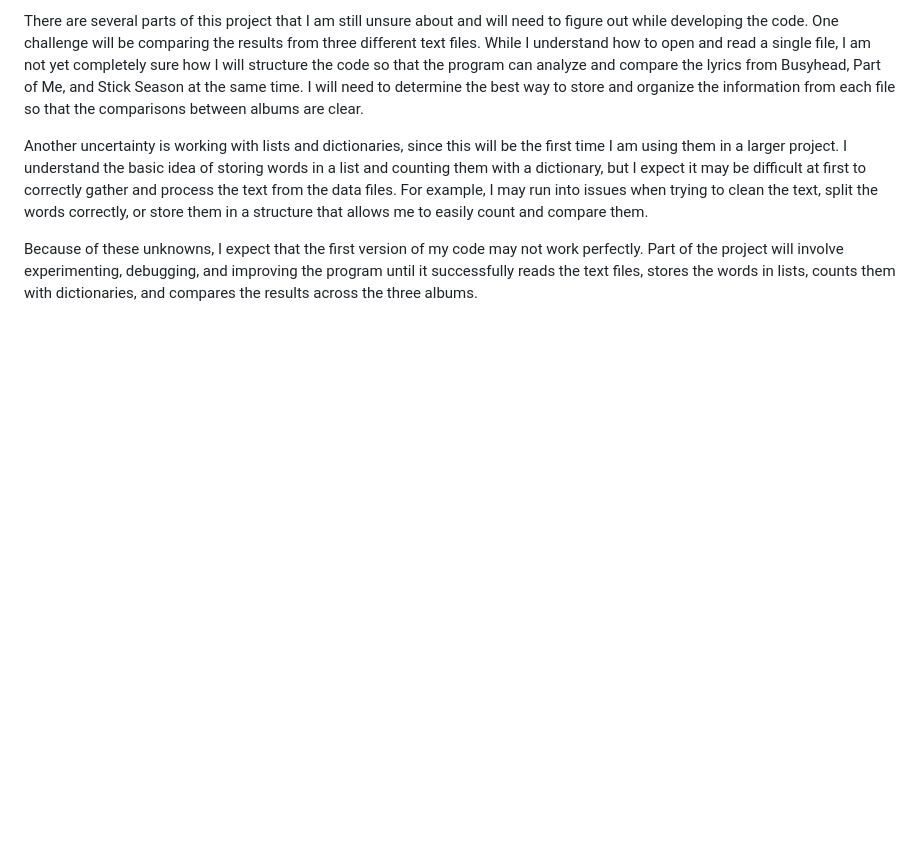
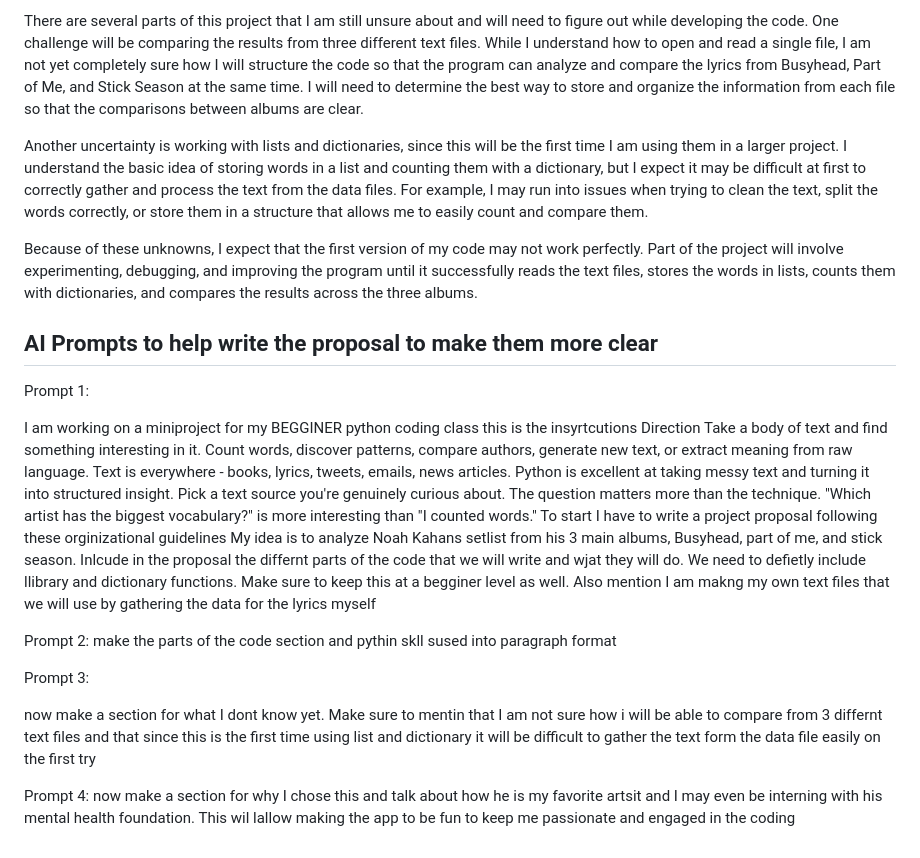
Before and after one commit to camdenblum/oim3640, a Markdown page: miniproject01/proposal01.md, the part around the change. GitHub-like rendering; blank space fills up the shorter version.

Commit message:
Adding in how I used AI as a tool to write the proposal

```diff
--- a/miniproject01/proposal01.md
+++ b/miniproject01/proposal01.md
@@ -26,3 +26,19 @@ There are several parts of this project that I am still unsure about and will ne
 Another uncertainty is working with lists and dictionaries, since this will be the first time I am using them in a larger project. I understand the basic idea of storing words in a list and counting them with a dictionary, but I expect it may be difficult at first to correctly gather and process the text from the data files. For example, I may run into issues when trying to clean the text, split the words correctly, or store them in a structure that allows me to easily count and compare them.
 
 Because of these unknowns, I expect that the first version of my code may not work perfectly. Part of the project will involve experimenting, debugging, and improving the program until it successfully reads the text files, stores the words in lists, counts them with dictionaries, and compares the results across the three albums.
+
+## AI Prompts to help write the proposal to make them more clear
+
+Prompt 1:
+
+ I am working on a miniproject for my BEGGINER python coding class this is the insyrtcutions Direction Take a body of text and find something interesting in it. Count words, discover patterns, compare authors, generate new text, or extract meaning from raw language. Text is everywhere - books, lyrics, tweets, emails, news articles. Python is excellent at taking messy text and turning it into structured insight. Pick a text source you're genuinely curious about. The question matters more than the technique. "Which artist has the biggest vocabulary?" is more interesting than "I counted words." To start I have to write a project proposal following these orginizational guidelines My idea is to analyze Noah Kahans setlist from his 3 main albums, Busyhead, part of me, and stick season. Inlcude in the proposal the differnt parts of the code that we will write and wjat they will do. We need to defietly include llibrary and dictionary functions. Make sure to keep this at a begginer level as well. Also mention I am makng my own text files that we will use by gathering the data for the lyrics myself
+
+ Prompt 2:
+ make the parts of the code section and pythin skll sused into paragraph format
+
+ Prompt 3:
+
+ now make a section for what I dont know yet. Make sure to mentin that I am not sure how i will be able to compare from 3 differnt text files and that since this is the first time using list and dictionary it will be difficult to gather the text form the data file easily  on the first try
+
+Prompt 4:
+now make a section for why I chose this and talk about how he is my favorite artsit and I may even be interning with his mental health foundation. This wil lallow making the app to be fun to keep me passionate and engaged in the coding
```
